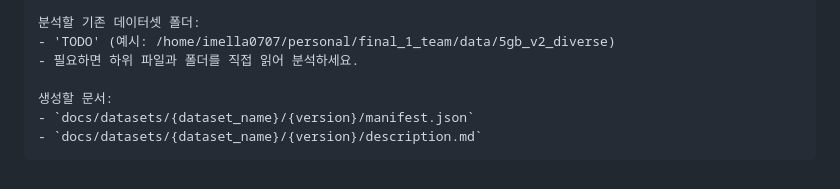
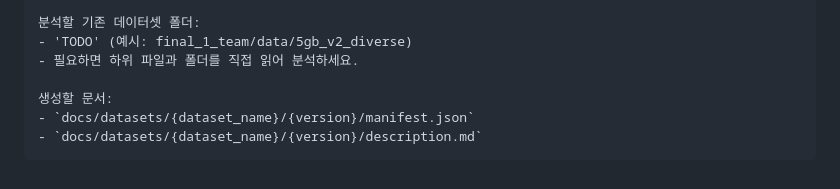
Before and after one commit to imella0706/final_1_team, a Markdown page: docs/DATASET_METADATA_DRAFT_PROMPT.md, the part around the change. Drawn GitHub-style.

Commit message:
docs(dataset): 데이터셋 예시 프로젝트에 맞게  수정

```diff
--- a/docs/DATASET_METADATA_DRAFT_PROMPT.md
+++ b/docs/DATASET_METADATA_DRAFT_PROMPT.md
@@ -81,7 +81,7 @@ description.md 작성 기준:
 6. 담당자가 직접 확인해야 할 TODO 목록
 
 분석할 기존 데이터셋 폴더:
-- 'TODO' (예시: /home/imella0707/personal/final_1_team/data/5gb_v2_diverse)
+- 'TODO' (예시: final_1_team/data/5gb_v2_diverse)
 - 필요하면 하위 파일과 폴더를 직접 읽어 분석하세요.
 
 생성할 문서:
```
